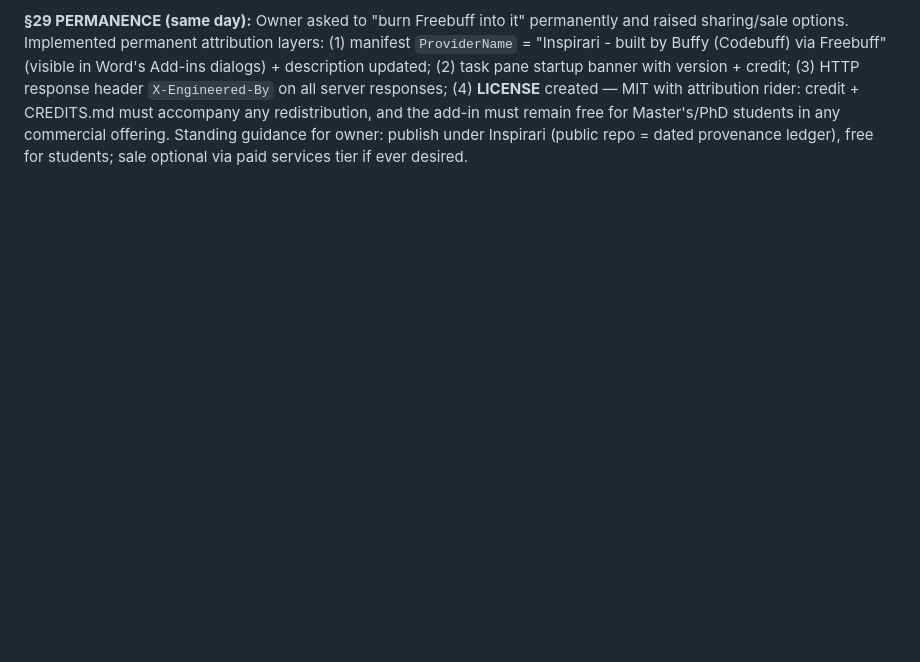
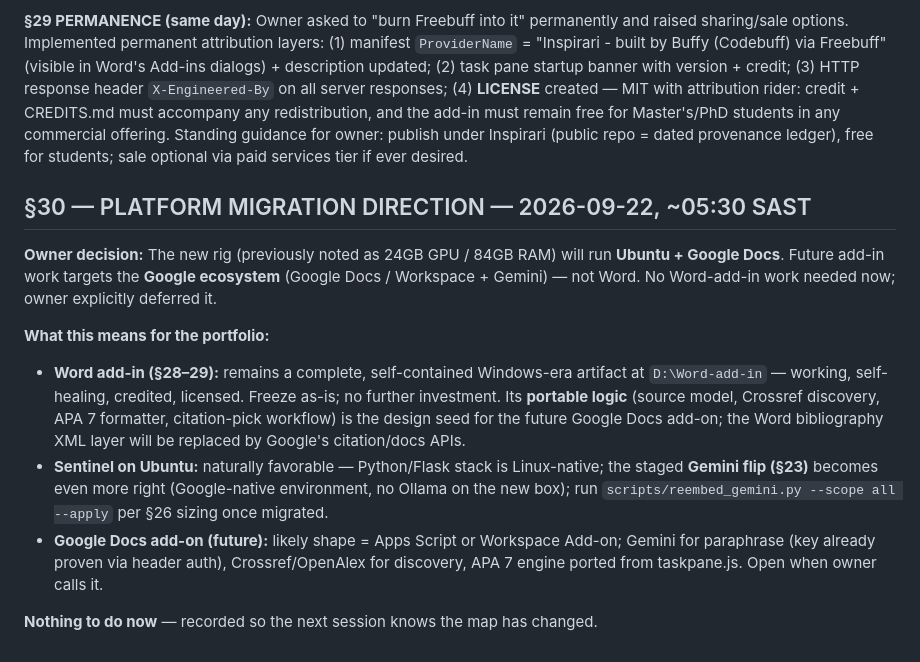
Before and after one commit to ONGALALI/sentinari, a Markdown page: CONTINUITY_LOG.md, the part around the change. GitHub-like rendering; blank space fills up the shorter version.

Commit message:
Log §30: platform migration to Ubuntu + Google Docs; Word add-in frozen as complete artifact
🤖 Generated with Codebuff
Co-Authored-By: Codebuff <noreply@codebuff.com>

```diff
--- a/CONTINUITY_LOG.md
+++ b/CONTINUITY_LOG.md
@@ -886,3 +886,14 @@ review listing can be produced anytime.
 **§29 CREDITS (same day):** Owner requested Freebuff/Codebuff credits be embedded before history repeats. Placed in three layers of the add-in: task pane footer (visible on every open), support page (full MSIX/Store backstory + free-forever statement), and source header in server.js; plus `D:\Word-add-in\CREDITS.md`. Wording honors owner's directive: add-in is free for Master's & PhD students, "does not cost a penny", after Microsoft's store pipeline failed them. Verified served live at localhost:3000.
 
 **§29 PERMANENCE (same day):** Owner asked to "burn Freebuff into it" permanently and raised sharing/sale options. Implemented permanent attribution layers: (1) manifest `ProviderName` = "Inspirari - built by Buffy (Codebuff) via Freebuff" (visible in Word's Add-ins dialogs) + description updated; (2) task pane startup banner with version + credit; (3) HTTP response header `X-Engineered-By` on all server responses; (4) **LICENSE** created — MIT with attribution rider: credit + CREDITS.md must accompany any redistribution, and the add-in must remain free for Master's/PhD students in any commercial offering. Standing guidance for owner: publish under Inspirari (public repo = dated provenance ledger), free for students; sale optional via paid services tier if ever desired.
+
+## §30 — PLATFORM MIGRATION DIRECTION — 2026-09-22, ~05:30 SAST
+
+**Owner decision:** The new rig (previously noted as 24GB GPU / 84GB RAM) will run **Ubuntu + Google Docs**. Future add-in work targets the **Google ecosystem** (Google Docs / Workspace + Gemini) — not Word. No Word-add-in work needed now; owner explicitly deferred it.
+
+**What this means for the portfolio:**
+- **Word add-in (§28–29):** remains a complete, self-contained Windows-era artifact at `D:\Word-add-in` — working, self-healing, credited, licensed. Freeze as-is; no further investment. Its **portable logic** (source model, Crossref discovery, APA 7 formatter, citation-pick workflow) is the design seed for the future Google Docs add-on; the Word bibliography XML layer will be replaced by Google's citation/docs APIs.
+- **Sentinel on Ubuntu:** naturally favorable — Python/Flask stack is Linux-native; the staged **Gemini flip (§23)** becomes even more right (Google-native environment, no Ollama on the new box); run `scripts/reembed_gemini.py --scope all --apply` per §26 sizing once migrated.
+- **Google Docs add-on (future):** likely shape = Apps Script or Workspace Add-on; Gemini for paraphrase (key already proven via header auth), Crossref/OpenAlex for discovery, APA 7 engine ported from taskpane.js. Open when owner calls it.
+
+**Nothing to do now** — recorded so the next session knows the map has changed.
```
